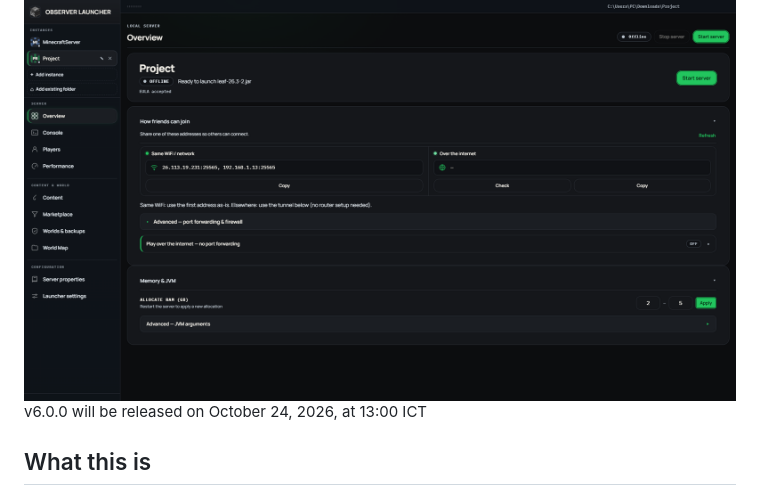
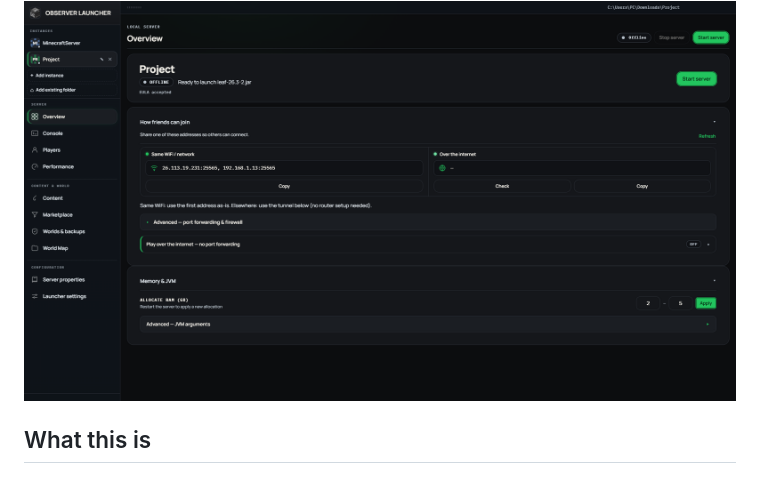
Before and after one commit to Kag4286/ObserverLauncher, a Markdown page: README.md, the part around the change. GitHub-like rendering.

Commit message:
Update README to remove version 6.0.0 release date (oh nvm)
Removed release date for version 6.0.0 from README.

```diff
--- a/README.md
+++ b/README.md
@@ -17,8 +17,6 @@ No terminal, no account, no cloud. Pick a folder, choose a server type, press St
 <img src="docs/screenshot-overview.png" width="780" alt="ObserverLauncher Overview tab">
 
 </div>
-
-v6.0.0 will be released on October 24, 2026, at 13:00 ICT
 
 ## What this is
 
```
